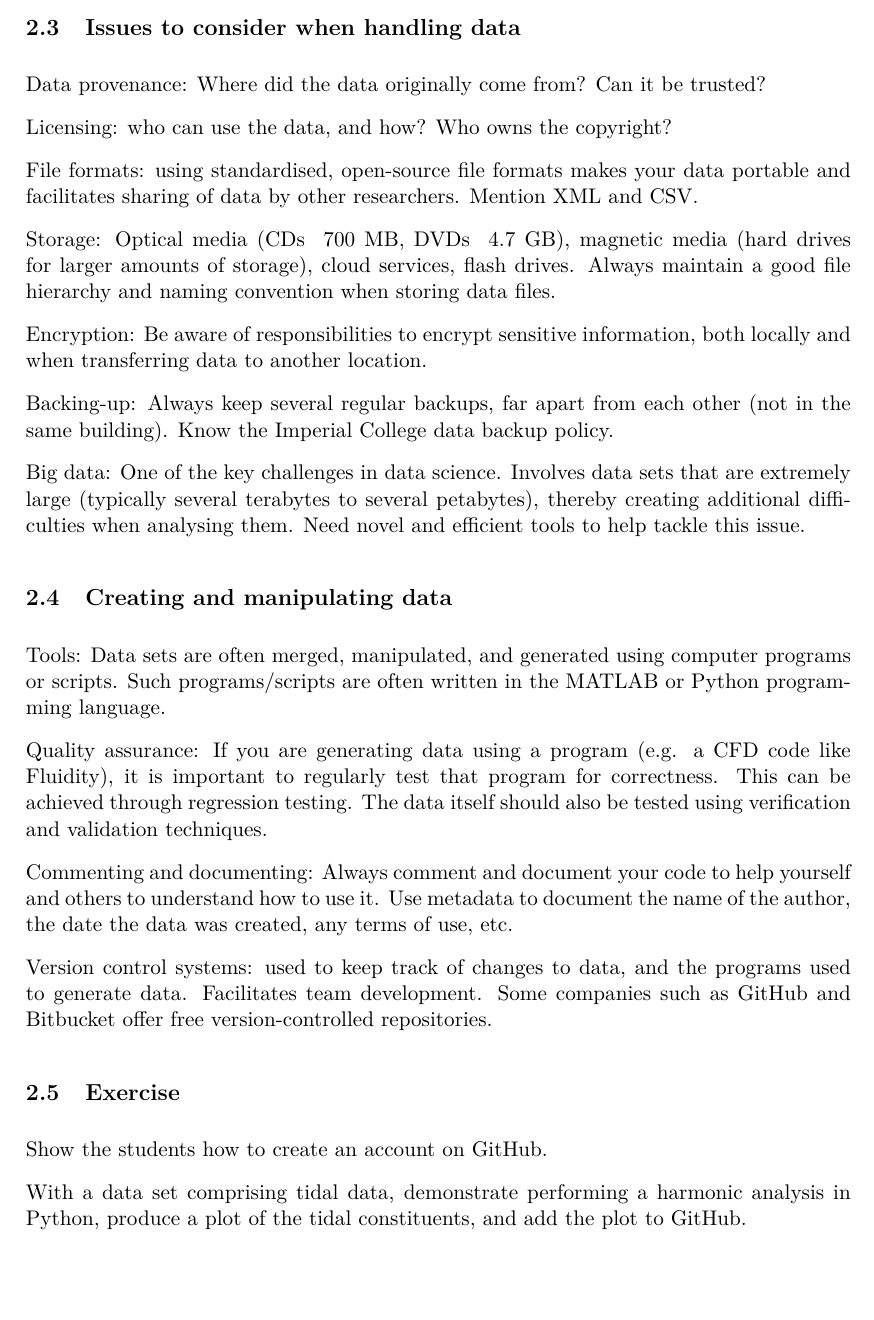
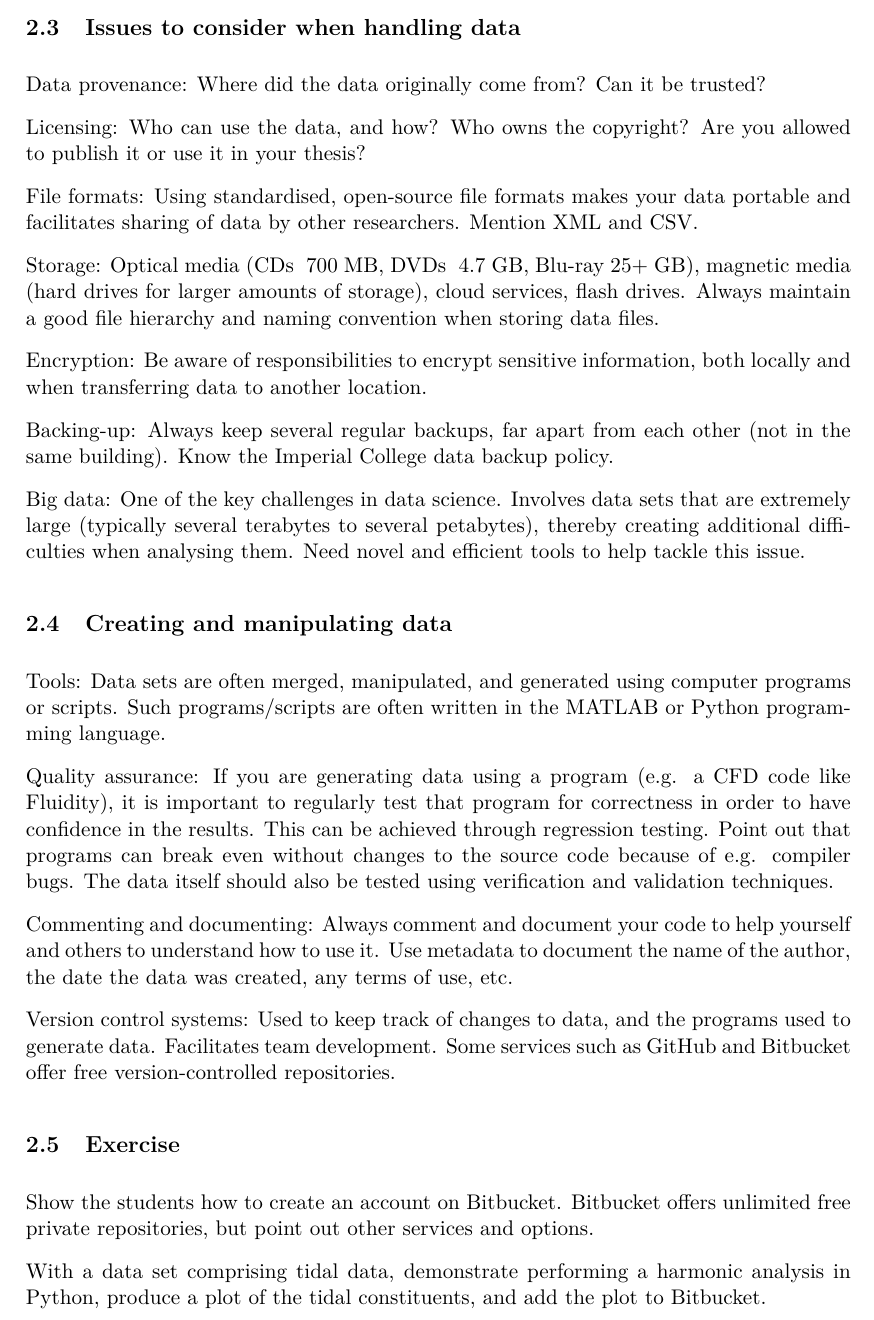
Before and after one commit to ctjacobs/data-handling-for-researchers, a LaTeX document (plan.tex): part of page 2 of 3, cut so that both start at the same text, the shorter picture padded with empty space. Compiled offline with pdfLaTeX.

Commit message:
A few corrections to the data handling workshop plan which address Matt's comments.

```diff
--- a/plan.tex
+++ b/plan.tex
@@ -36,11 +36,11 @@ Data can come from existing sources, may be derived from several data sets, or a
 \subsection{Issues to consider when handling data}
 Data provenance: Where did the data originally come from? Can it be trusted?
 
-Licensing: who can use the data, and how? Who owns the copyright?
+Licensing: Who can use the data, and how? Who owns the copyright? Are you allowed to publish it or use it in your thesis?
 
-File formats: using standardised, open-source file formats makes your data portable and facilitates sharing of data by other researchers. Mention XML and CSV.
+File formats: Using standardised, open-source file formats makes your data portable and facilitates sharing of data by other researchers. Mention XML and CSV.
 
-Storage: Optical media (CDs ~700 MB, DVDs ~4.7 GB), magnetic media (hard drives for larger amounts of storage), cloud services, flash drives. Always maintain a good file hierarchy and naming convention when storing data files.
+Storage: Optical media (CDs ~700 MB, DVDs ~4.7 GB, Blu-ray 25+ GB), magnetic media (hard drives for larger amounts of storage), cloud services, flash drives. Always maintain a good file hierarchy and naming convention when storing data files.
 
 Encryption: Be aware of responsibilities to encrypt sensitive information, both locally and when transferring data to another location.
 
@@ -51,16 +51,16 @@ Big data: One of the key challenges in data science. Involves data sets that are
 \subsection{Creating and manipulating data}
 Tools: Data sets are often merged, manipulated, and generated using computer programs or scripts. Such programs/scripts are often written in the MATLAB or Python programming language.
 
-Quality assurance: If you are generating data using a program (e.g. a CFD code like Fluidity), it is important to regularly test that program for correctness. This can be achieved through regression testing. The data itself should also be tested using verification and validation techniques.
+Quality assurance: If you are generating data using a program (e.g. a CFD code like Fluidity), it is important to regularly test that program for correctness in order to have confidence in the results. This can be achieved through regression testing. Point out that programs can break even without changes to the source code because of e.g. compiler bugs. The data itself should also be tested using verification and validation techniques.
 
 Commenting and documenting: Always comment and document your code to help yourself and others to understand how to use it. Use metadata to document the name of the author, the date the data was created, any terms of use, etc.
 
-Version control systems: used to keep track of changes to data, and the programs used to generate data. Facilitates team development. Some companies such as GitHub and Bitbucket offer free version-controlled repositories.
+Version control systems: Used to keep track of changes to data, and the programs used to generate data. Facilitates team development. Some services such as GitHub and Bitbucket offer free version-controlled repositories.
 
 \subsection{Exercise}
-Show the students how to create an account on GitHub.
+Show the students how to create an account on Bitbucket. Bitbucket offers unlimited free private repositories, but point out other services and options.
 
-With a data set comprising tidal data, demonstrate performing a harmonic analysis in Python, produce a plot of the tidal constituents, and add the plot to GitHub.
+With a data set comprising tidal data, demonstrate performing a harmonic analysis in Python, produce a plot of the tidal constituents, and add the plot to Bitbucket.
 
 \subsection{Summary}
 Summary of the key points, with emphasis on the best practices.
```
Also changed, not shown: plan.tex (2 more changed lines).
